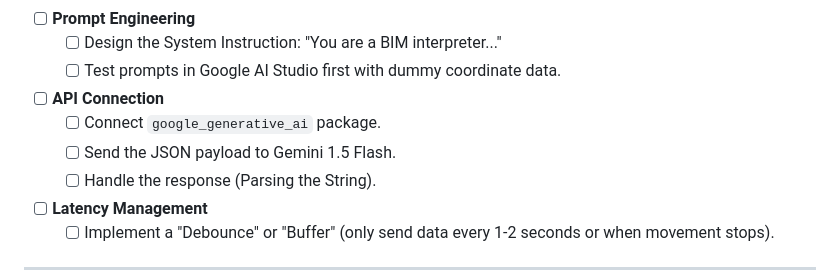
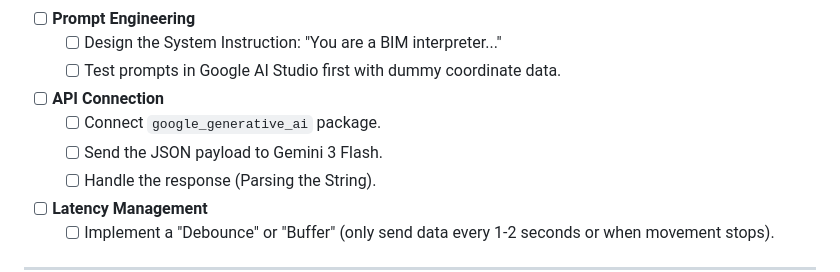
Before and after one commit to imanhaikal/signspeak_live, a Markdown page: TASKS.md, the part around the change. GitHub-like rendering.

```diff
--- a/TASKS.md
+++ b/TASKS.md
@@ -60,7 +60,7 @@
     - [ ] Test prompts in Google AI Studio first with dummy coordinate data.
 - [ ] **API Connection**
     - [ ] Connect `google_generative_ai` package.
-    - [ ] Send the JSON payload to Gemini 1.5 Flash.
+    - [ ] Send the JSON payload to Gemini 3 Flash.
     - [ ] Handle the response (Parsing the String).
 - [ ] **Latency Management**
     - [ ] Implement a "Debounce" or "Buffer" (only send data every 1-2 seconds or when movement stops).
```
